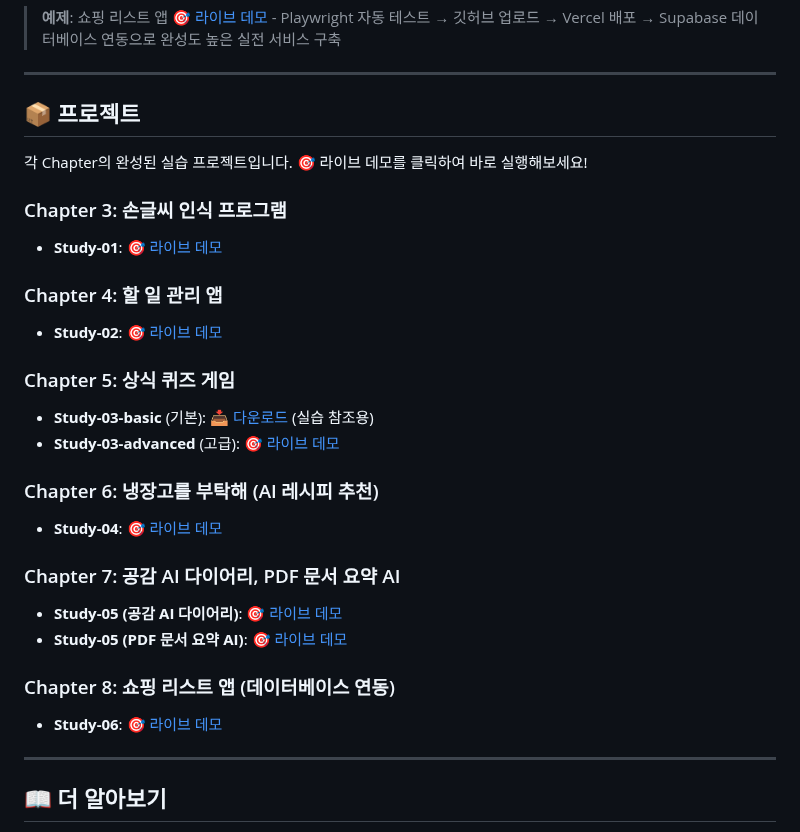
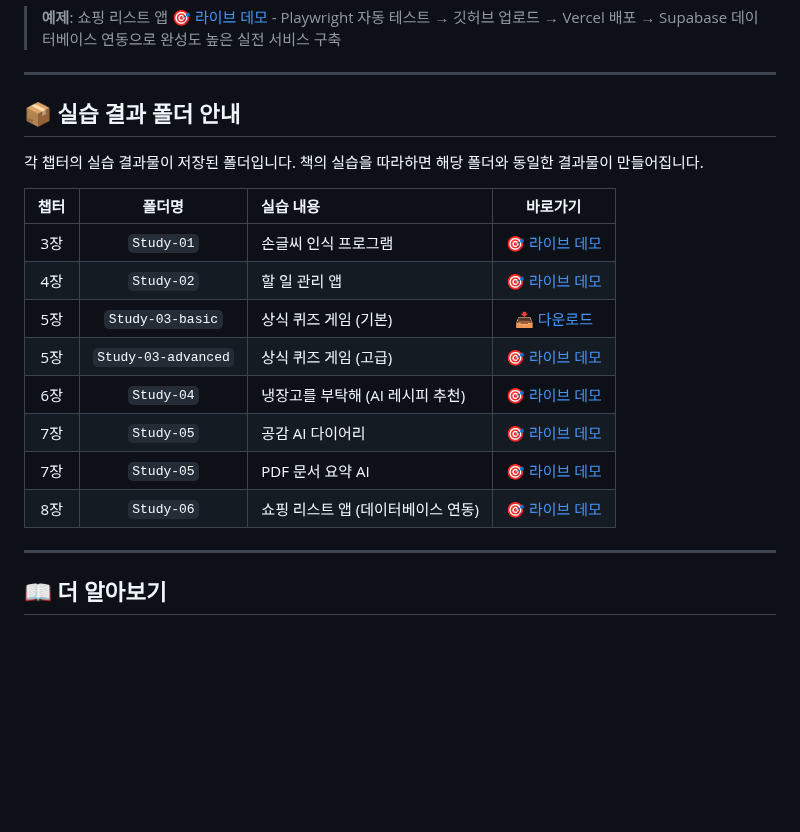
Before and after one commit to taehojo/vibecoding, a Markdown page: README.md, the part around the change. Drawn GitHub-style; blank space fills up the shorter version.

Commit message:
Redesign project section as a clear table format
- Changed section title to "실습 결과 폴더 안내"
- Added table with columns: 챕터, 폴더명, 실습 내용, 바로가기
- Makes it clear which folder contains which chapter's results

🤖 Generated with [Claude Code](https://claude.com/claude-code)

Co-Authored-By: Claude Opus 4.5 <noreply@anthropic.com>

```diff
--- a/README.md
+++ b/README.md
@@ -162,29 +162,20 @@
 
 ---
 
-## 📦 프로젝트
+## 📦 실습 결과 폴더 안내
 
-각 Chapter의 완성된 실습 프로젝트입니다. 🎯 라이브 데모를 클릭하여 바로 실행해보세요!
+각 챕터의 실습 결과물이 저장된 폴더입니다. 책의 실습을 따라하면 해당 폴더와 동일한 결과물이 만들어집니다.
 
-### Chapter 3: 손글씨 인식 프로그램
-- **Study-01**: [🎯 라이브 데모](https://vibecoding-ch03.vercel.app)
-
-### Chapter 4: 할 일 관리 앱
-- **Study-02**: [🎯 라이브 데모](https://taehojo.github.io/vibecoding/Study-02/)
-
-### Chapter 5: 상식 퀴즈 게임
-- **Study-03-basic** (기본): [📥 다운로드](https://download-directory.github.io/?url=https://github.com/taehojo/vibecoding/tree/master/Study-03/Study-03-basic) (실습 참조용)
-- **Study-03-advanced** (고급): [🎯 라이브 데모](https://taehojo.github.io/vibecoding/Study-03/Study-03-advanced/)
-
-### Chapter 6: 냉장고를 부탁해 (AI 레시피 추천)
-- **Study-04**: [🎯 라이브 데모](https://vibecoding-ch06.vercel.app)
-
-### Chapter 7: 공감 AI 다이어리, PDF 문서 요약 AI
-- **Study-05 (공감 AI 다이어리)**: [🎯 라이브 데모](https://vibecoding-ch07.vercel.app)
-- **Study-05 (PDF 문서 요약 AI)**: [🎯 라이브 데모](https://vibecoding-ch07.vercel.app/pdf)
-
-### Chapter 8: 쇼핑 리스트 앱 (데이터베이스 연동)
-- **Study-06**: [🎯 라이브 데모](https://shopping-list-app-chi-blush.vercel.app)
+| 챕터 | 폴더명 | 실습 내용 | 바로가기 |
+|:---:|:---:|:---|:---:|
+| 3장 | `Study-01` | 손글씨 인식 프로그램 | [🎯 라이브 데모](https://vibecoding-ch03.vercel.app) |
+| 4장 | `Study-02` | 할 일 관리 앱 | [🎯 라이브 데모](https://taehojo.github.io/vibecoding/Study-02/) |
+| 5장 | `Study-03-basic` | 상식 퀴즈 게임 (기본) | [📥 다운로드](https://download-directory.github.io/?url=https://github.com/taehojo/vibecoding/tree/master/Study-03/Study-03-basic) |
+| 5장 | `Study-03-advanced` | 상식 퀴즈 게임 (고급) | [🎯 라이브 데모](https://taehojo.github.io/vibecoding/Study-03/Study-03-advanced/) |
+| 6장 | `Study-04` | 냉장고를 부탁해 (AI 레시피 추천) | [🎯 라이브 데모](https://vibecoding-ch06.vercel.app) |
+| 7장 | `Study-05` | 공감 AI 다이어리 | [🎯 라이브 데모](https://vibecoding-ch07.vercel.app) |
+| 7장 | `Study-05` | PDF 문서 요약 AI | [🎯 라이브 데모](https://vibecoding-ch07.vercel.app/pdf) |
+| 8장 | `Study-06` | 쇼핑 리스트 앱 (데이터베이스 연동) | [🎯 라이브 데모](https://shopping-list-app-chi-blush.vercel.app) |
 
 ---
 
```
